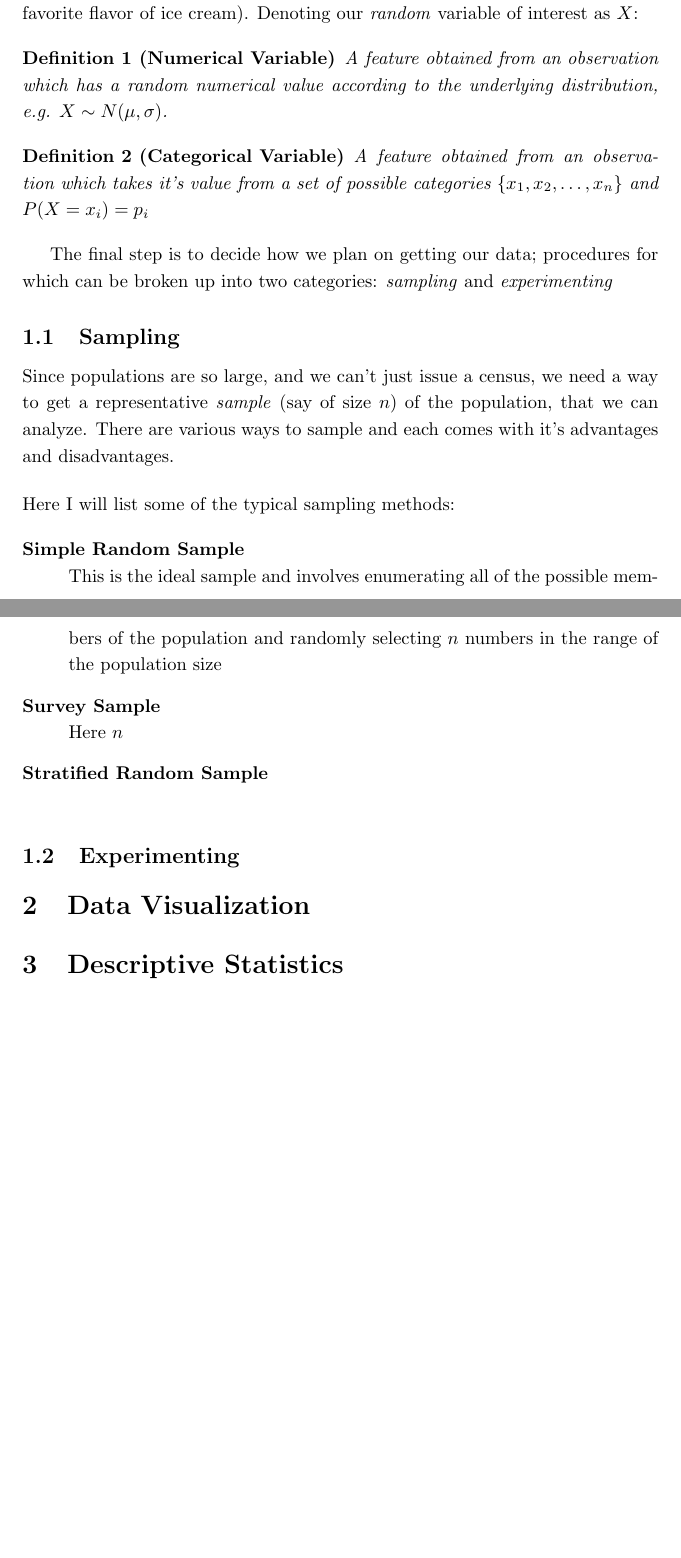
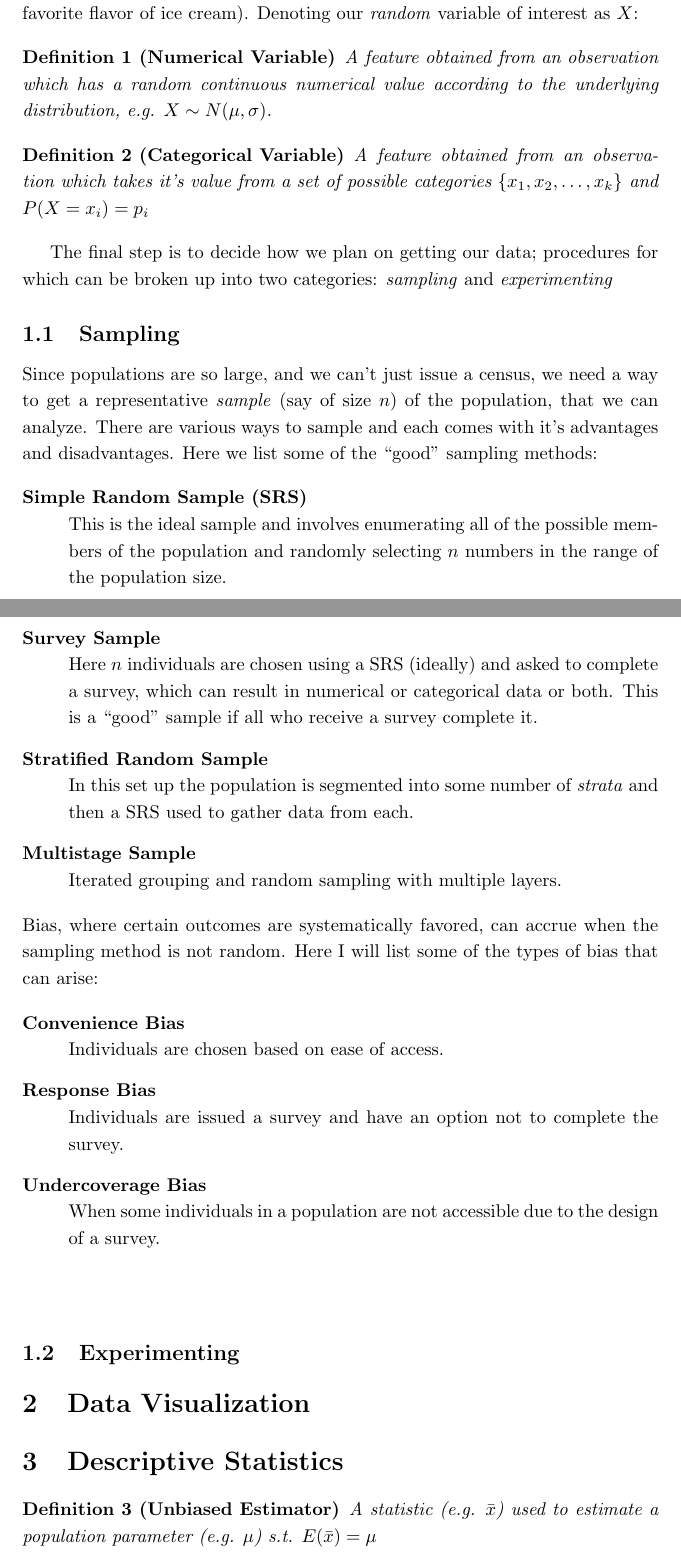
Before and after one commit to aarontrowbridge/Notes, a LaTeX document (statistics/statistics.tex): two parts of pages 4 and 5 of 8, joined at a grey line, cut so that both start at the same text, the shorter picture padded with empty space. Compiled offline with pdfLaTeX.

Commit message:
stats: more edits

```diff
--- a/statistics/statistics.tex
+++ b/statistics/statistics.tex
@@ -50,35 +50,58 @@ The first step in getting data is to decide on the \textit{population} we are in
 The next step is to decide what kind of data we are interested in: namely either \textit{numerical} (e.g. height or weight) or \textit{categorical} (e.g. political party or favorite flavor of ice cream). Denoting our \textit{random} variable of interest as $X$:
 
 \begin{mydef}[Numerical Variable]
-A feature obtained from an observation which has a random numerical value according to the underlying distribution, e.g. $X \sim N(\mu, \sigma)$.
+A feature obtained from an observation which has a random continuous numerical value according to the underlying distribution, e.g. $X \sim N(\mu, \sigma)$.
 \end{mydef}
 
 \begin{mydef}[Categorical Variable]
-A feature obtained from an observation which takes it's value from a set of possible categories $\{x_1, x_2, \dots , x_n\}$ and $P(X = x_i) = p_i$
+A feature obtained from an observation which takes it's value from a set of possible categories $\{x_1, x_2, \dots , x_k\}$ and $P(X = x_i) = p_i$
 \end{mydef}
 
 The final step is to decide how we plan on getting our data; procedures for which can be broken up into two categories: \textit{sampling} and \textit{experimenting}
 
 \subsection{Sampling}
 
-Since populations are so large, and we can't just issue a census, we need a way to get a representative \textit{sample} (say of size $n$) of the population, that we can analyze.  There are various ways to sample and each comes with it's advantages and disadvantages.
-\bigbreak
-\noindent Here I will list some of the typical sampling methods:
+Since populations are so large, and we can't just issue a census, we need a way to get a representative \textit{sample} (say of size $n$) of the population, that we can analyze.  There are various ways to sample and each comes with it's advantages and disadvantages. Here we list some of the ``good'' sampling methods:
 
 \begin{description}[style=nextline]
-\item [Simple Random Sample] This is the ideal sample and involves enumerating all of the possible members of the population and randomly selecting $n$ numbers in the range of the population size
+\item [Simple Random Sample (SRS)] This is the ideal sample and involves enumerating all of the possible members of the population and randomly selecting $n$ numbers in the range of the population size.
 
-\item [Survey Sample] Here $n$
+\item [Survey Sample] Here $n$ individuals are chosen using a SRS (ideally) and asked to complete a survey, which can result in numerical or categorical data or both. This is a ``good'' sample if all who receive a survey complete it.
 
-\item [Stratified Random Sample]
+\item [Stratified Random Sample] In this set up the population is segmented into some number of \textit{strata} and then a SRS used to gather data from each.
+
+\item [Multistage Sample] Iterated grouping and random sampling with multiple layers.
 
 \end{description}
+
+\noindent Bias, where certain outcomes are systematically favored, can accrue when the sampling method is not random.  Here I will list some of the types of bias that can arise:
+
+\begin{description}[style=nextline]
+\item [Convenience Bias] Individuals are chosen based on ease of access.
+
+\item [Response Bias] Individuals are issued a survey and have an option not to complete the survey.
+
+\item [Undercoverage Bias] When some individuals in a population are not accessible due to the design of a survey.
+
+
+\end{description}
+
+\noindent
+\begin{description}[style=nextline]
+\item []
+
+\end{description}
+
 
 \subsection{Experimenting}
 
 
 \section{Data Visualization}
 \section{Descriptive Statistics}
+
+\begin{mydef}[Unbiased Estimator]
+A statistic (e.g. $\bar x$) used to estimate a population parameter (e.g. $\mu$) s.t. $E(\bar x) = \mu$
+\end{mydef}
 
 \newpage
 \part{Probability Theory}
```
Also changed, not shown: statistics/statistics.pdf, 7 other files.
